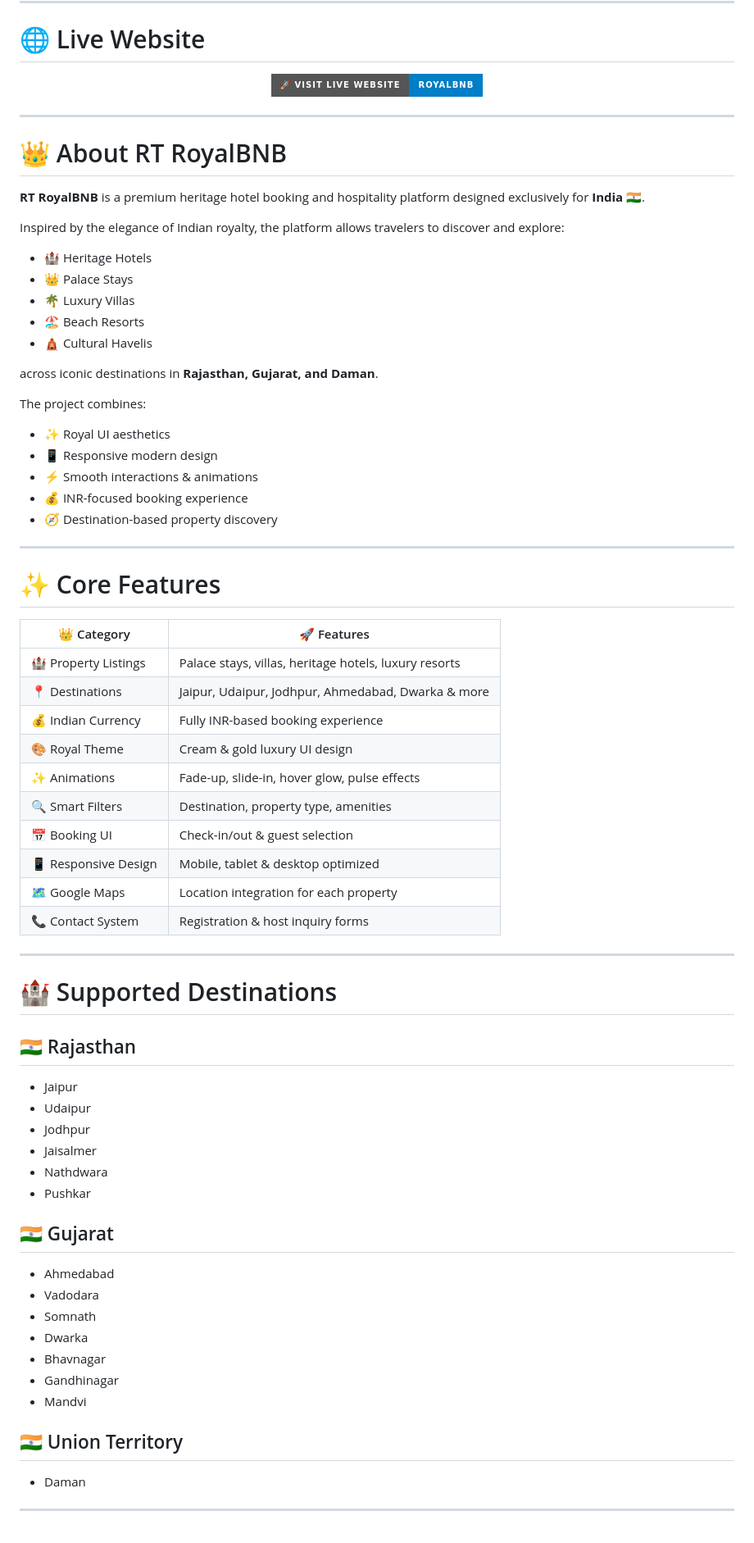
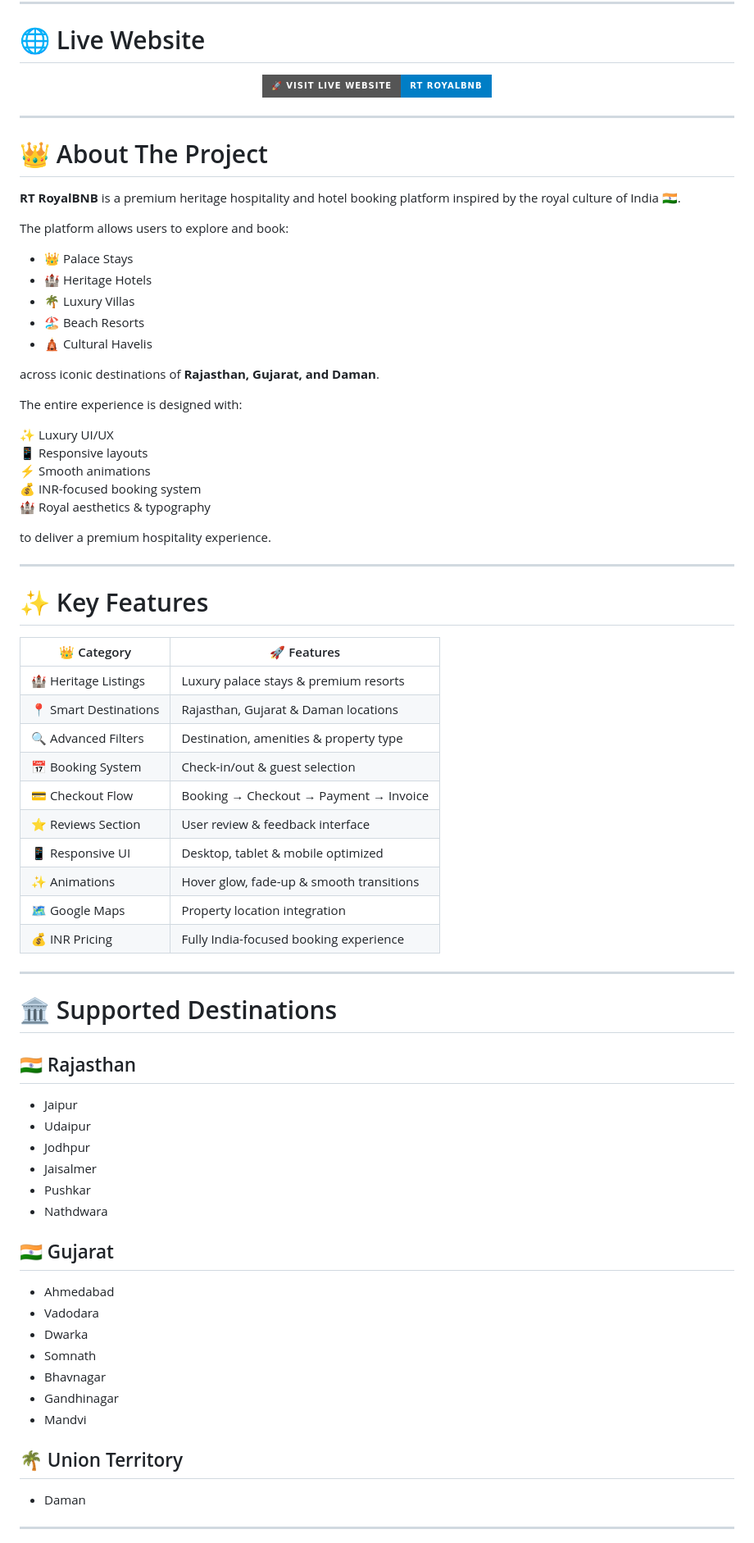
Before and after one commit to shahrishabh1513-jsk/RT-RoyalBNB, a Markdown page: README.md, the part around one of its changes. Shown at 82% size. Drawn GitHub-style; badges without logos.

```diff
--- a/README.md
+++ b/README.md
@@ -30,72 +31,75 @@
 
 <p align="center">
   <a href="https://shahrishabh1513-jsk.github.io/RT-RoyalBNB/">
-    <img src="https://img.shields.io/badge/🚀%20Visit%20Live%20Website-RoyalBNB-blue?style=for-the-badge"/>
+    <img src="https://img.shields.io/badge/🚀%20Visit%20Live%20Website-RT%20RoyalBNB-blue?style=for-the-badge"/>
   </a>
 </p>
 
 ---
 
-# 👑 About RT RoyalBNB
+# 👑 About The Project
 
-**RT RoyalBNB** is a premium heritage hotel booking and hospitality platform designed exclusively for **India 🇮🇳**.
+**RT RoyalBNB** is a premium heritage hospitality and hotel booking platform inspired by the royal culture of India 🇮🇳.
 
-Inspired by the elegance of Indian royalty, the platform allows travelers to discover and explore:
+The platform allows users to explore and book:
 
+- 👑 Palace Stays
 - 🏰 Heritage Hotels
-- 👑 Palace Stays
 - 🌴 Luxury Villas
 - 🏖️ Beach Resorts
 - 🛕 Cultural Havelis
 
-across iconic destinations in **Rajasthan, Gujarat, and Daman**.
+across iconic destinations of **Rajasthan, Gujarat, and Daman**.
 
-The project combines:
-- ✨ Royal UI aesthetics
-- 📱 Responsive modern design
-- ⚡ Smooth interactions & animations
-- 💰 INR-focused booking experience
-- 🧭 Destination-based property discovery
+The entire experience is designed with:
+
+✨ Luxury UI/UX
+📱 Responsive layouts
+⚡ Smooth animations
+💰 INR-focused booking system
+🏰 Royal aesthetics & typography
+
+to deliver a premium hospitality experience.
 
 ---
 
-# ✨ Core Features
+# ✨ Key Features
 
 | 👑 Category | 🚀 Features |
 |-------------|-------------|
-| 🏰 Property Listings | Palace stays, villas, heritage hotels, luxury resorts |
-| 📍 Destinations | Jaipur, Udaipur, Jodhpur, Ahmedabad, Dwarka & more |
-| 💰 Indian Currency | Fully INR-based booking experience |
-| 🎨 Royal Theme | Cream & gold luxury UI design |
-| ✨ Animations | Fade-up, slide-in, hover glow, pulse effects |
-| 🔍 Smart Filters | Destination, property type, amenities |
-| 📅 Booking UI | Check-in/out & guest selection |
-| 📱 Responsive Design | Mobile, tablet & desktop optimized |
-| 🗺️ Google Maps | Location integration for each property |
-| 📞 Contact System | Registration & host inquiry forms |
+| 🏰 Heritage Listings | Luxury palace stays & premium resorts |
+| 📍 Smart Destinations | Rajasthan, Gujarat & Daman locations |
+| 🔍 Advanced Filters | Destination, amenities & property type |
+| 📅 Booking System | Check-in/out & guest selection |
+| 💳 Checkout Flow | Booking → Checkout → Payment → Invoice |
+| ⭐ Reviews Section | User review & feedback interface |
+| 📱 Responsive UI | Desktop, tablet & mobile optimized |
+| ✨ Animations | Hover glow, fade-up & smooth transitions |
+| 🗺️ Google Maps | Property location integration |
+| 💰 INR Pricing | Fully India-focused booking experience |
 
 ---
 
-# 🏰 Supported Destinations
+# 🏛️ Supported Destinations
 
 ## 🇮🇳 Rajasthan
 - Jaipur
 - Udaipur
 - Jodhpur
 - Jaisalmer
+- Pushkar
 - Nathdwara
-- Pushkar
 
 ## 🇮🇳 Gujarat
 - Ahmedabad
 - Vadodara
+- Dwarka
 - Somnath
-- Dwarka
 - Bhavnagar
 - Gandhinagar
 - Mandvi
 
-## 🇮🇳 Union Territory
+## 🌴 Union Territory
 - Daman
 
 ---
```
Also changed, not shown: other parts of README.md (+131 -105 lines).
